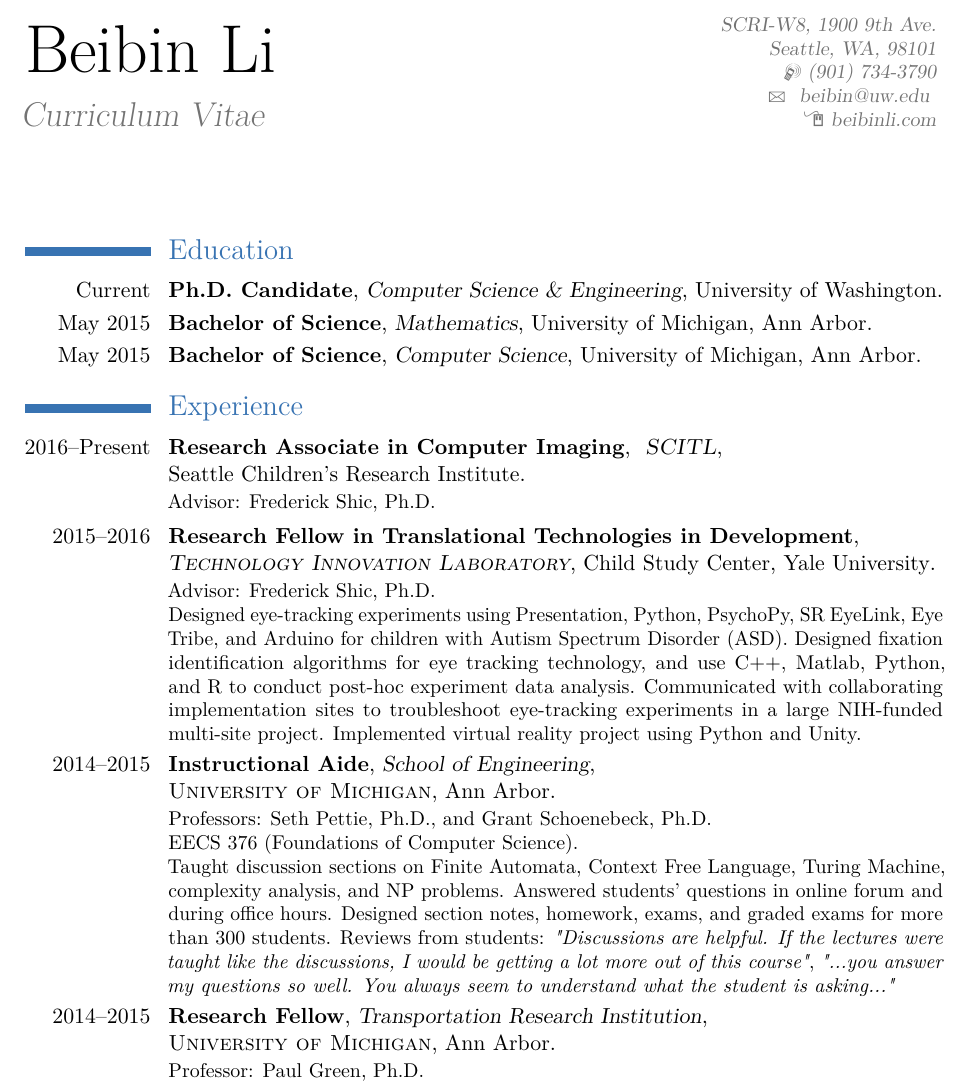
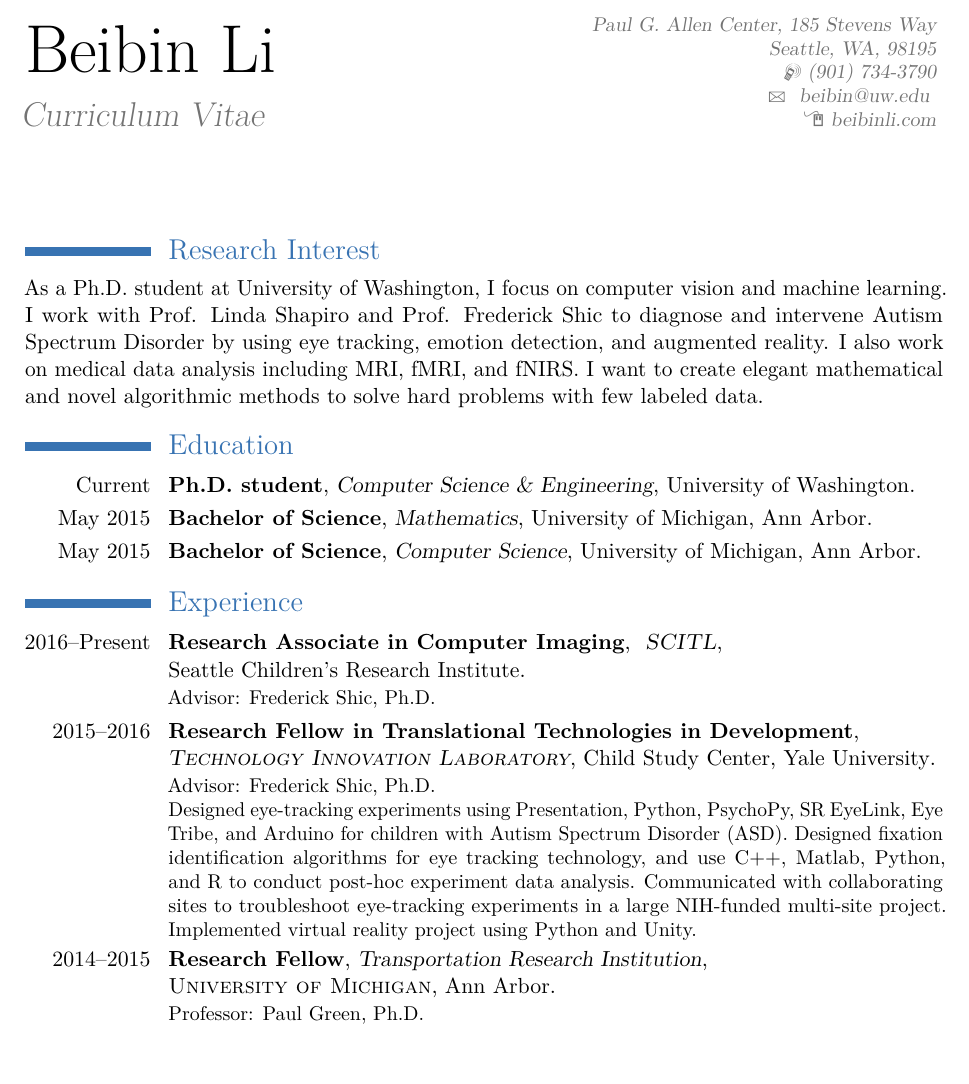
Before and after one commit to beibin79/html, a LaTeX CV (moderncv/cv_beibinli.tex): part of page 1 of 4, cut at the place of the change, the shorter picture padded with empty space. Compiled offline with pdfLaTeX.

```diff
--- a/moderncv/cv_beibinli.tex
+++ b/moderncv/cv_beibinli.tex
@@ -47,7 +47,11 @@
 
 % All information in this block is optional, comment out any lines you don't need
 \title{Curriculum Vitae}
-\address{SCRI-W8, 1900 9th Ave.}{Seattle, WA, 98101}
+\address{Paul G. Allen Center, 185 Stevens Way}{Seattle, WA, 98195}
+% Paul G. Allen Center - Rm AC101 (or "Campus Box 352350" for USPS)
+% University of Washington
+% 185 Stevens Way
+% Seattle, WA 98195
 \mobile{(901) 734-3790}
 %% \phone{(000) 111 1112}
 %% \fax{(000) 111 1113}
@@ -95,9 +99,13 @@
 %	EDUCATION SECTION
 %----------------------------------------------------------------------------------------
 
+\section{Research Interest}
+As a Ph.D. student at University of Washington, I focus on computer vision and machine learning. I work with Prof. Linda Shapiro and Prof. Frederick Shic to diagnose and intervene Autism Spectrum Disorder by using eye tracking, emotion detection, and augmented reality. I also work on medical data analysis including MRI, fMRI, and fNIRS. I want to create elegant mathematical and novel algorithmic methods to solve hard problems with few labeled data.
+
+
 \section{Education}
 
-\cventry{Current}{Ph.D. Candidate}{Computer Science \& Engineering}{University of Washington}{}{}{}  % Arguments not required can be left empty
+\cventry{Current}{Ph.D. student}{Computer Science \& Engineering}{University of Washington}{}{}{}  % Arguments not required can be left empty
 \cventry{May 2015}{Bachelor of Science}{Mathematics}{University of Michigan}{Ann Arbor}{}{}  % Arguments not required can be left empty
 \cventry{May 2015}{Bachelor of Science}{Computer Science}{University of Michigan}{Ann Arbor}{}{}  % Arguments not required can be left empty
 %% \cventry{2007--2010}{Bachelor of Business Studies}{The University of California}{Berkeley}{\textit{GPA -- 7.5}}{Specialized in Commerce}
@@ -129,7 +137,7 @@
 \newline{}
 Designed eye-tracking experiments using Presentation, Python, PsychoPy, SR EyeLink, Eye Tribe, and Arduino for children with Autism Spectrum Disorder (ASD).
 Designed fixation identification algorithms for eye tracking technology, and use C++, Matlab, Python, and R to conduct post-hoc experiment data analysis.
-Communicated with collaborating implementation sites to troubleshoot eye-tracking experiments in a large NIH-funded multi-site project.
+Communicated with collaborating sites to troubleshoot eye-tracking experiments in a large NIH-funded multi-site project.
 Implemented virtual reality project using Python and Unity.
 }
 %% 	Developed spreadsheets for risk analysis on exotic derivatives on a wide array of commodities (ags, oils, precious and base metals), managed blotter and secondary trades on structured notes, liaised with Middle Office, Sales and Structuring for bookkeeping.
@@ -152,17 +160,17 @@
 
 %------------------------------------------------
 
-\cventry{2014--2015}{Instructional Aide}{School of Engineering}{\newline{}\textsc{University of Michigan}}{Ann Arbor}{ Professors:  Seth Pettie, Ph.D., and Grant Schoenebeck, Ph.D.
-\newline{}
-EECS 376 (Foundations of Computer Science).
-\newline{}
-Taught discussion sections on Finite Automata, Context Free Language, Turing Machine, complexity analysis, and NP problems.
-Answered students' questions in online forum and during office hours. Designed section notes, homework, exams,
-and graded exams for more than 300 students.
-Reviews from students:
-\textit{"Discussions are helpful. If the lectures were taught like the discussions, I would be getting a lot more out of this course"},
-\textit{"...you answer my questions so well. You always seem to understand what the student is asking..."}
-}
+% \cventry{2014--2015}{Instructional Aide}{School of Engineering}{\newline{}\textsc{University of Michigan}}{Ann Arbor}{ Professors:  Seth Pettie, Ph.D., and Grant Schoenebeck, Ph.D.
+% \newline{}
+% EECS 376 (Foundations of Computer Science).
+% \newline{}
+% Taught discussion sections on Finite Automata, Context Free Language, Turing Machine, complexity analysis, and NP problems.
+% Answered students' questions in online forum and during office hours. Designed section notes, homework, exams,
+% and graded exams for more than 300 students.
+% Reviews from students:
+% \textit{"Discussions are helpful. If the lectures were taught like the discussions, I would be getting a lot more out of this course"},
+% \textit{"...you answer my questions so well. You always seem to understand what the student is asking..."}
+% }
 
 %------------------------------------------------
 \cventry{2014--2015}{Research Fellow}{Transportation Research Institution}{\newline{}\textsc{University of Michigan}}{Ann Arbor}{ Professor: Paul Green, Ph.D.
```
Also changed, not shown: cv_beibinli.pdf, moderncv/cv_beibinli.pdf, moderncv/cv_beibinli.tex (29 more changed lines), 1 other file.
